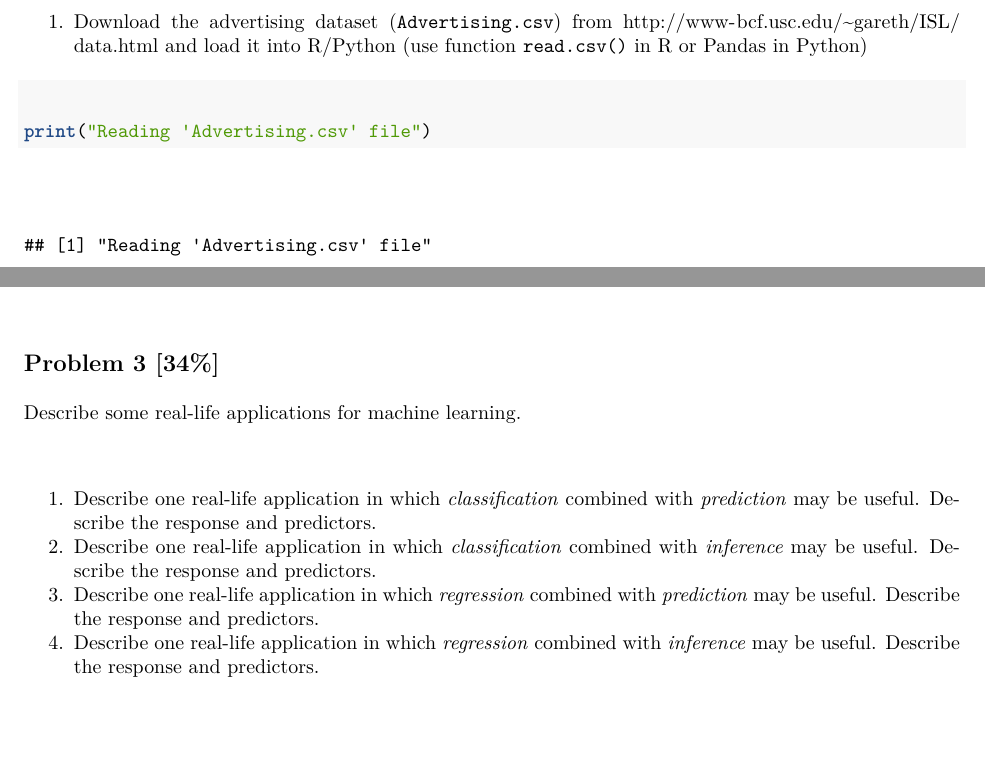
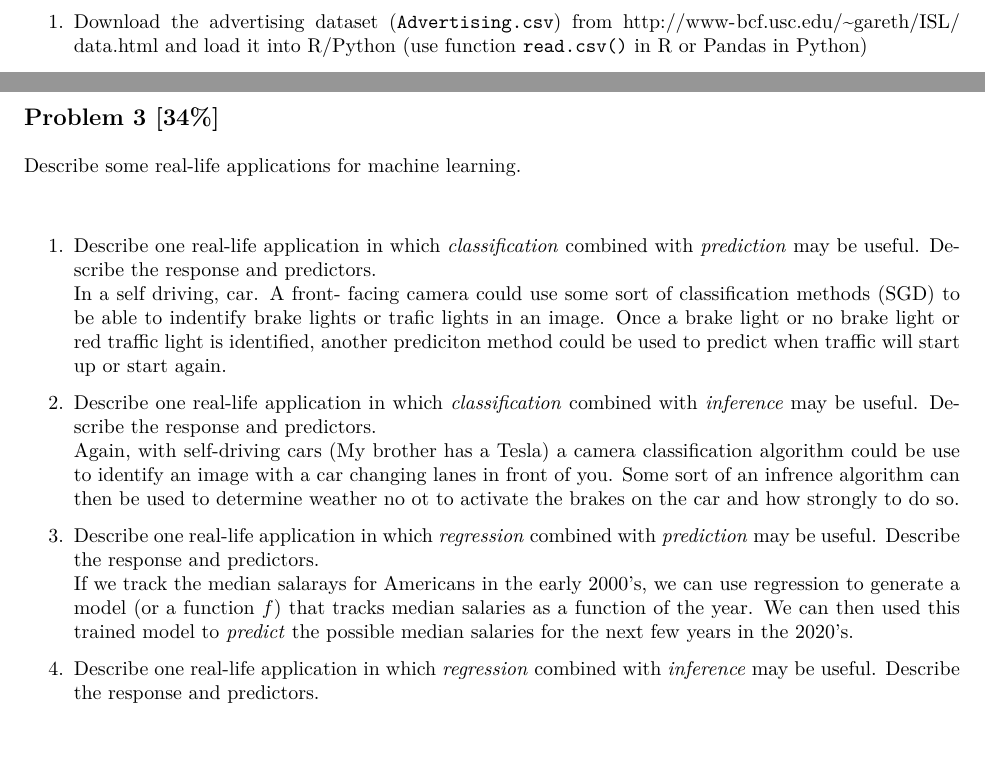
Before and after one commit to landonbuell/Buell-CS750-Spring2020, an R Markdown document (assignment0/assignment0.Rmd): two parts of pages 1 and 6 of 7 before the commit and two parts of pages 2 and 5 of 5 after it, joined at a grey line, cut so that both start at the same text. The pictures show the output file assignment0/assignment0.pdf that the author committed with the source.

Commit message:
24 January 2020
- Porgress on Assignment0

````diff
--- a/assignment0/assignment0.Rmd
+++ b/assignment0/assignment0.Rmd
@@ -25,6 +27,5 @@ Install and learn to use R (<https://www.r-project.org/>) or Python, read the la
 
 1. Download the advertising dataset (`Advertising.csv`) from <http://www-bcf.usc.edu/~gareth/ISL/data.html> and load it into R/Python (use function `read.csv()` in R or Pandas in Python)
 ```{r}
-print("Reading 'Advertising.csv' file")
 filename = 'Advertising.csv'
 filedata = read.csv(file=filename)
@@ -44,12 +47,21 @@ summary(filedata)
+\pagebreak
 
 ## Problem 3 [34\%]
 
 Describe some real-life applications for machine learning.
 
-1. Describe one real-life application in which *classification* combined with *prediction* may be useful. Describe the response and predictors.
-2. Describe one real-life application in which *classification* combined with *inference* may be useful. Describe the response and predictors.
-3. Describe one real-life application in which *regression* combined with *prediction* may be useful. Describe the response and predictors.
-4. Describe one real-life application in which *regression* combined with *inference* may be useful. Describe the response and predictors.
+1. Describe one real-life application in which *classification* combined with *prediction* may be useful. Describe the response and predictors. \
+In a self driving, car. A front- facing camera could use some sort of classification methods (SGD) to be able to indentify brake lights or trafic lights in an image. Once a brake light or no brake light or red traffic light is identified, another prediciton method could be used to predict when traffic will start up or start again.
+
+
+2. Describe one real-life application in which *classification* combined with *inference* may be useful. Describe the response and predictors. \
+Again, with self-driving cars (My brother has a Tesla) a camera classification algorithm could be use to identify an image with a car changing lanes in front of you. Some sort of an infrence algorithm can then be used to determine weather no ot to activate the brakes on the car and how strongly to do so.
+
+
+3. Describe one real-life application in which *regression* combined with *prediction* may be useful. Describe the response and predictors. \
+If we track the median salarays for Americans in the early 2000's, we can use regression to generate a model (or a function $f$) that tracks median salaries as a function of the year. We can then used this trained model to \textit{predict} the possible median salaries for the next few years in the 2020's.
+
+4. Describe one real-life application in which *regression* combined with *inference* may be useful. Describe the response and predictors. \
 
 
 ## Optional Problem O3 [39\%]
````
Also changed, not shown: assignment0/assignment0.pdf, assignment0/assignment0.Rmd (12 more changed lines).
